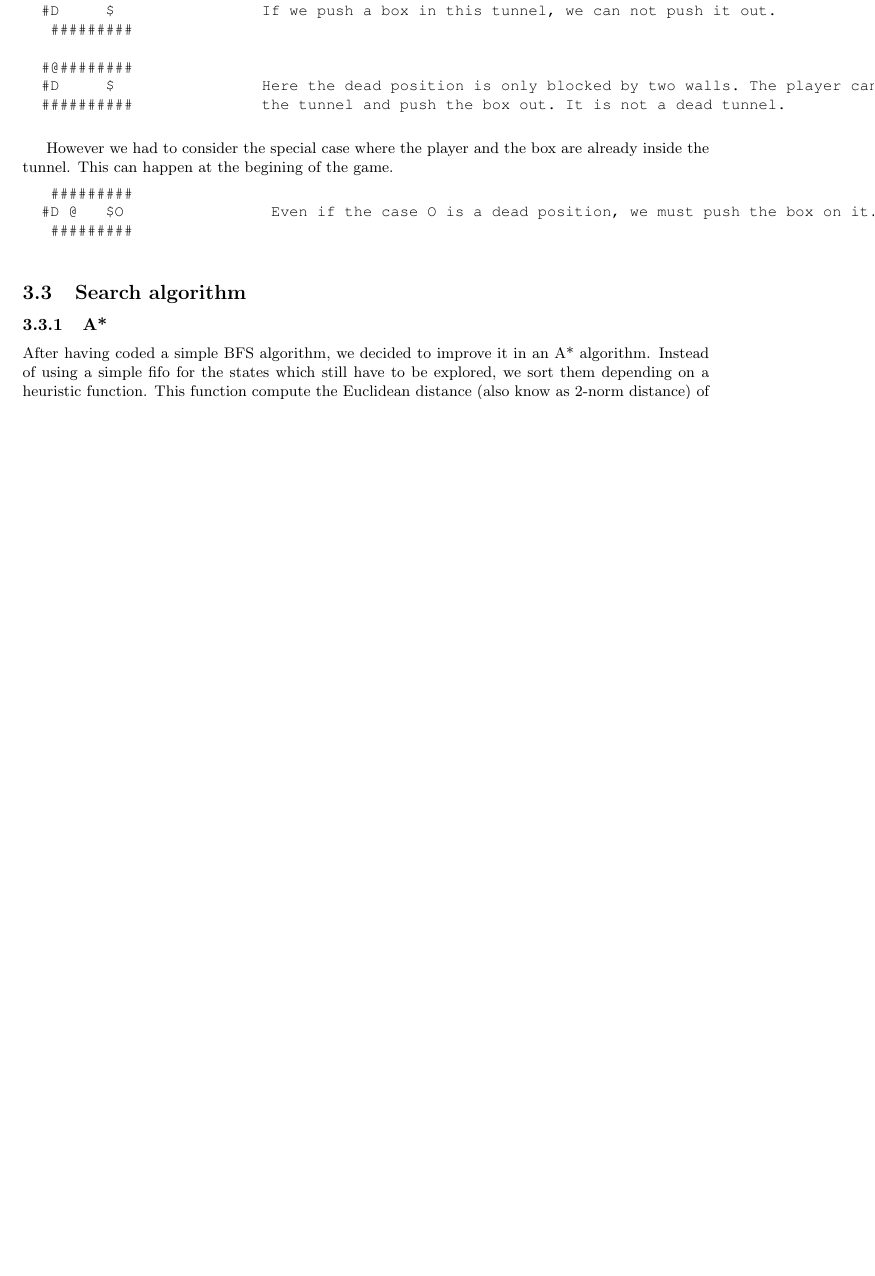
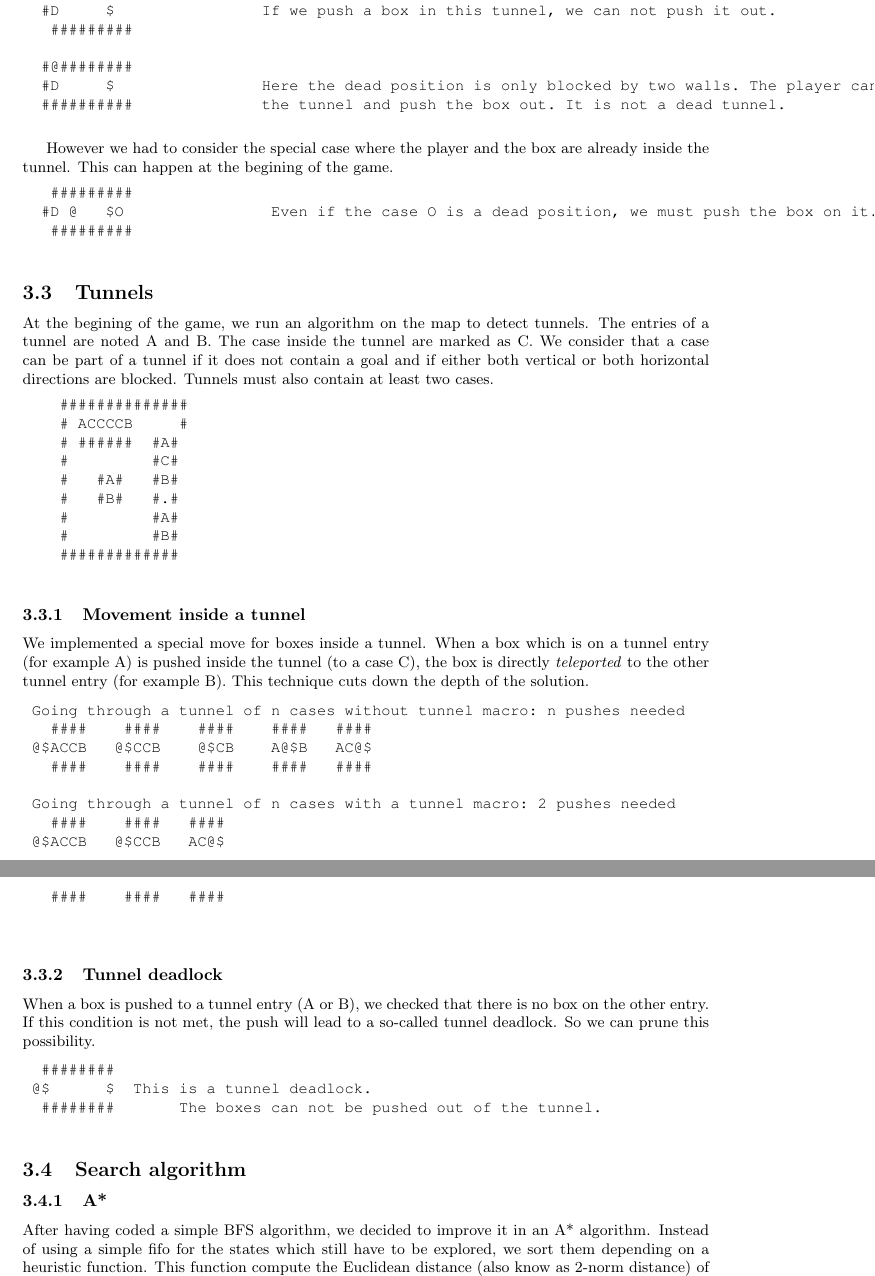
Before and after one commit to carolineKer/sokoban, a LaTeX document (report/report.tex): part of page 7 of 8 before the commit and two parts of pages 7 and 8 of 9 after it, the two joined at a grey line, cut so that both start at the same text, the shorter picture padded with empty space. Compiled offline with pdfLaTeX.

Commit message:
Add tunnel paragraph

```diff
--- a/report/report.tex
+++ b/report/report.tex
@@ -331,7 +331,53 @@
 		 #########
 		\end{verbatim}
 
+	\subsection{Tunnels}
+	At the begining of the game, we run an algorithm on the map to detect tunnels.
+	The entries of a tunnel are noted A and B. The case inside the tunnel are marked as C.
+	We consider that a case can be part of a tunnel if it does not contain a goal
+	and if either both vertical or both horizontal directions are blocked.
+	Tunnels must also contain at least two cases.
+	\begin{verbatim}
+    ##############
+    # ACCCCB     #
+    # ######  #A#
+    #         #C#
+    #   #A#   #B#
+    #   #B#   #.#
+    #         #A#
+    #         #B#
+    #############
+	\end{verbatim}
 
+	\subsubsection{Movement inside a tunnel}
+	We implemented a special move for boxes inside a tunnel.
+	When a box which is on a tunnel entry (for example A) is pushed inside the tunnel (to a case C), the
+	box is directly \textit{teleported} to the other tunnel entry (for example B).
+	This technique cuts down the depth of the solution.
+
+	\begin{verbatim}
+	Going through a tunnel of n cases without tunnel macro: n pushes needed
+	  ####    ####    ####    ####   ####
+	@$ACCB   @$CCB    @$CB    A@$B   AC@$
+	  ####    ####    ####    ####   ####
+
+	Going through a tunnel of n cases with a tunnel macro: 2 pushes needed
+	  ####    ####   ####
+	@$ACCB   @$CCB   AC@$
+	  ####    ####   ####
+
+	\end{verbatim}
+
+	\subsubsection{Tunnel deadlock}
+	When a box is pushed to a tunnel entry (A or B), we checked that there is no box on the other entry.
+	If this condition is not met, the push will lead to a so-called tunnel deadlock.
+	So we can prune this possibility.
+
+	\begin{verbatim}
+	 ########
+	@$      $		This is a tunnel deadlock.
+	 ########       The boxes can not be pushed out of the tunnel.
+	\end{verbatim}
 
 	\subsection{Search algorithm}
 	\subsubsection{A*}
```
